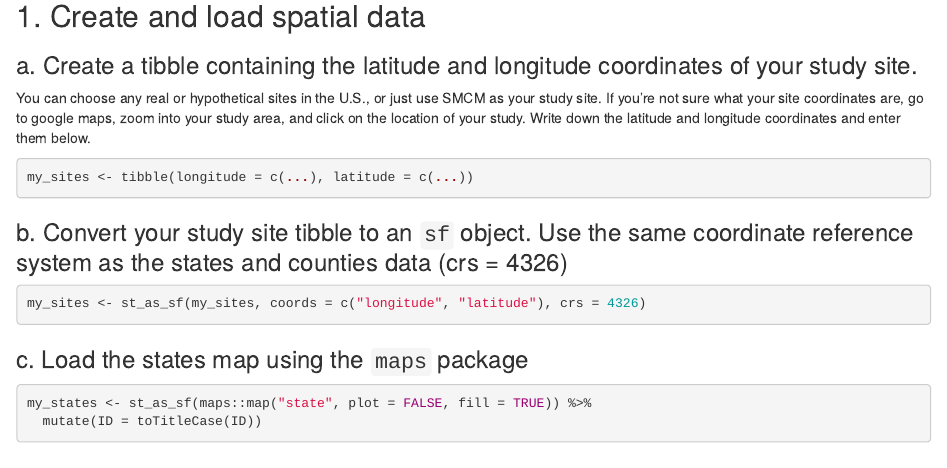
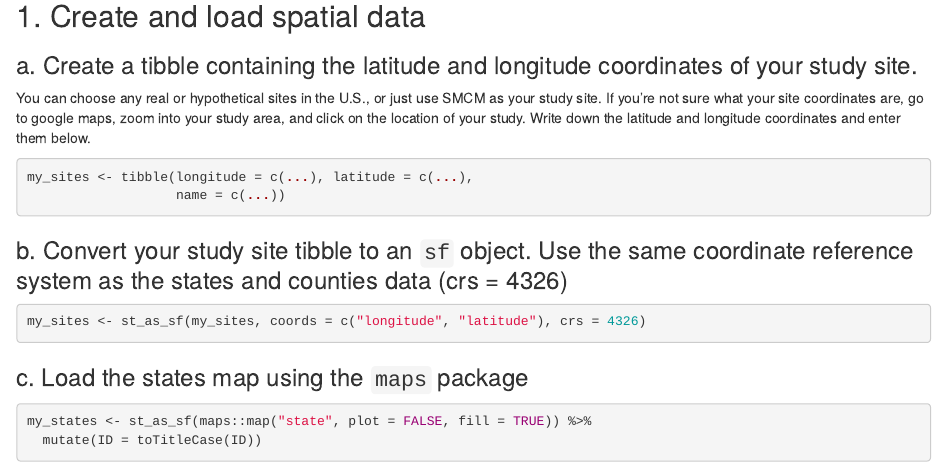
Before and after one commit to ENST222-SP2023/exercises, an R Markdown document (ae-20-make-a-map/ae-20-make-a-map.Rmd): the page in a window 1100 px wide, from 2250 px down. Rendered offline with R 4.5, knitr and Pandoc, with nearby package versions; some code elsewhere in the file could not run offline.

Commit message:
fix ae-20 code

````diff
--- a/ae-20-make-a-map/ae-20-make-a-map.Rmd
+++ b/ae-20-make-a-map/ae-20-make-a-map.Rmd
@@ -137,7 +137,8 @@ Replace `...` below with information that is relevant to your study sites. Use t
 You can choose any real or hypothetical sites in the U.S., or just use SMCM as your study site. If you're not sure what your site coordinates are, go to google maps, zoom into your study area, and click on the location of your study. Write down the latitude and longitude coordinates and enter them below.
 
 ```{r, eval = FALSE}
-my_sites <- tibble(longitude = c(...), latitude = c(...))
+my_sites <- tibble(longitude = c(...), latitude = c(...),
+                   name = c(...))
 ```
 
 ### b. Convert your study site tibble to an `sf` object. Use the same coordinate reference system as the states and counties data (crs = 4326)
````
